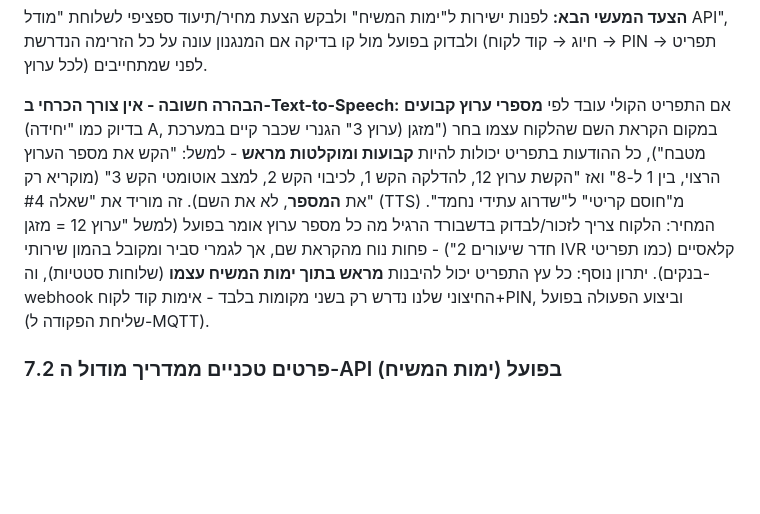
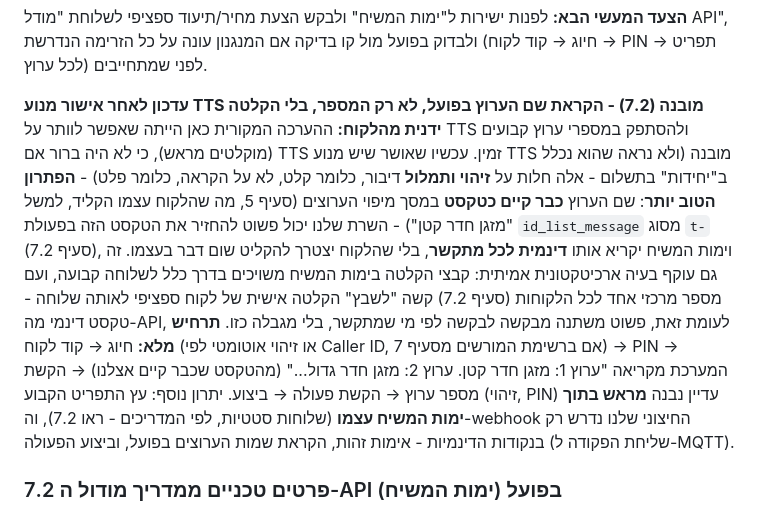
Before and after one commit to A2014A/-, a Markdown page: docs/product-plan.md, the part around the change. GitHub-like rendering; blank space fills up the shorter version.

Commit message:
Refine IVR channel menu to dynamic TTS readback of stored names
Replace the numeric-only fallback design with reading the channel's
actual stored name (already typed into the mapping screen) via the
confirmed built-in TTS engine on every call, per caller - no manual
recording step, and it sidesteps the architectural problem of static
per-extension audio files not fitting a shared central number serving
many customers. Paid "units" apply to speech recognition (input),
not text-to-speech (output), so this should carry no extra per-call
cost.

Co-Authored-By: Claude Sonnet 5 <noreply@anthropic.com>
Claude-Session: https://claude.ai/code/session_01SPE6eTrozwSys5k5XtskKa

```diff
--- a/docs/product-plan.md
+++ b/docs/product-plan.md
@@ -278,19 +278,28 @@
 המנגנון עונה על כל הזרימה הנדרשת (חיוג → קוד לקוח → PIN → תפריט
 לכל ערוץ) לפני שמתחייבים.
 
-**הבהרה חשובה - אין צורך הכרחי ב-Text-to-Speech:** אם התפריט הקולי
-עובד לפי **מספרי ערוץ קבועים** (בדיוק כמו "יחידה A, ערוץ 3" הגנרי
-שכבר קיים במערכת) במקום הקראת השם שהלקוח עצמו בחר ("מזגן מטבח"),
-כל ההודעות בתפריט יכולות להיות **קבועות ומוקלטות מראש** - למשל: "הקש
-את מספר הערוץ הרצוי, בין 1 ל-8" ואז "הקשת ערוץ 12, להדלקה הקש 1,
-לכיבוי הקש 2, למצב אוטומטי הקש 3" (מוקריא רק את **המספר**, לא את
-השם). זה מוריד את "שאלה #4" (TTS) מ"חוסם קריטי" ל"שדרוג עתידי
-נחמד". המחיר: הלקוח צריך לזכור/לבדוק בדשבורד הרגיל מה כל מספר ערוץ
-אומר בפועל (למשל "ערוץ 12 = מזגן חדר שיעורים 2") - פחות נוח מהקראת
-שם, אך לגמרי סביר ומקובל בהמון שירותי IVR קלאסיים (כמו תפריטי בנקים).
-יתרון נוסף: כל עץ התפריט יכול להיבנות **מראש בתוך ימות המשיח עצמו**
-(שלוחות סטטיות), וה-webhook החיצוני שלנו נדרש רק בשני מקומות בלבד -
-אימות קוד לקוח+PIN, וביצוע הפעולה בפועל (שליחת הפקודה ל-MQTT).
+**עדכון לאחר אישור מנוע TTS מובנה (7.2) - הקראת שם הערוץ בפועל, לא
+רק המספר, בלי הקלטה ידנית מהלקוח:** ההערכה המקורית כאן הייתה
+שאפשר לוותר על TTS ולהסתפק במספרי ערוץ קבועים (מוקלטים מראש), כי
+לא היה ברור אם TTS זמין. עכשיו שאושר שיש מנוע TTS מובנה (ולא נראה
+שהוא נכלל ב"יחידות" בתשלום - אלה חלות על **זיהוי ותמלול** דיבור,
+כלומר קלט, לא על הקראה, כלומר פלט) - **הפתרון הטוב יותר**: שם
+הערוץ **כבר קיים כטקסט** במסך מיפוי הערוצים (סעיף 5, מה שהלקוח
+עצמו הקליד, למשל "מזגן חדר קטן") - השרת שלנו יכול פשוט להחזיר את
+הטקסט הזה בפעולת `id_list_message` מסוג `t-` (סעיף 7.2), וימות
+המשיח יקריא אותו **דינמית לכל מתקשר**, בלי שהלקוח יצטרך להקליט
+שום דבר בעצמו. זה גם עוקף בעיה ארכיטקטונית אמיתית: קבצי הקלטה
+בימות המשיח משויכים בדרך כלל לשלוחה קבועה, ועם מספר מרכזי אחד
+לכל הלקוחות (סעיף 7.2) קשה "לשבץ" הקלטה אישית של לקוח ספציפי לאותה
+שלוחה - טקסט דינמי מה-API, לעומת זאת, פשוט משתנה מבקשה לבקשה לפי
+מי שמתקשר, בלי מגבלה כזו. **תרחיש מלא:** חיוג → קוד לקוח (או זיהוי
+אוטומטי לפי Caller ID, אם ברשימת המורשים מסעיף 7) → PIN → המערכת
+מקריאה "ערוץ 1: מזגן חדר קטן. ערוץ 2: מזגן חדר גדול..." (מהטקסט
+שכבר קיים אצלנו) → הקשת מספר ערוץ → הקשת פעולה → ביצוע. יתרון
+נוסף: עץ התפריט הקבוע (זיהוי, PIN) עדיין נבנה **מראש בתוך ימות
+המשיח עצמו** (שלוחות סטטיות, לפי המדריכים - ראו 7.2), וה-webhook
+החיצוני שלנו נדרש רק בנקודות הדינמיות - אימות זהות, הקראת שמות
+הערוצים בפועל, וביצוע הפעולה (שליחת הפקודה ל-MQTT).
 
 ### 7.2 פרטים טכניים ממדריך מודול ה-API בפועל (ימות המשיח)
 
```
